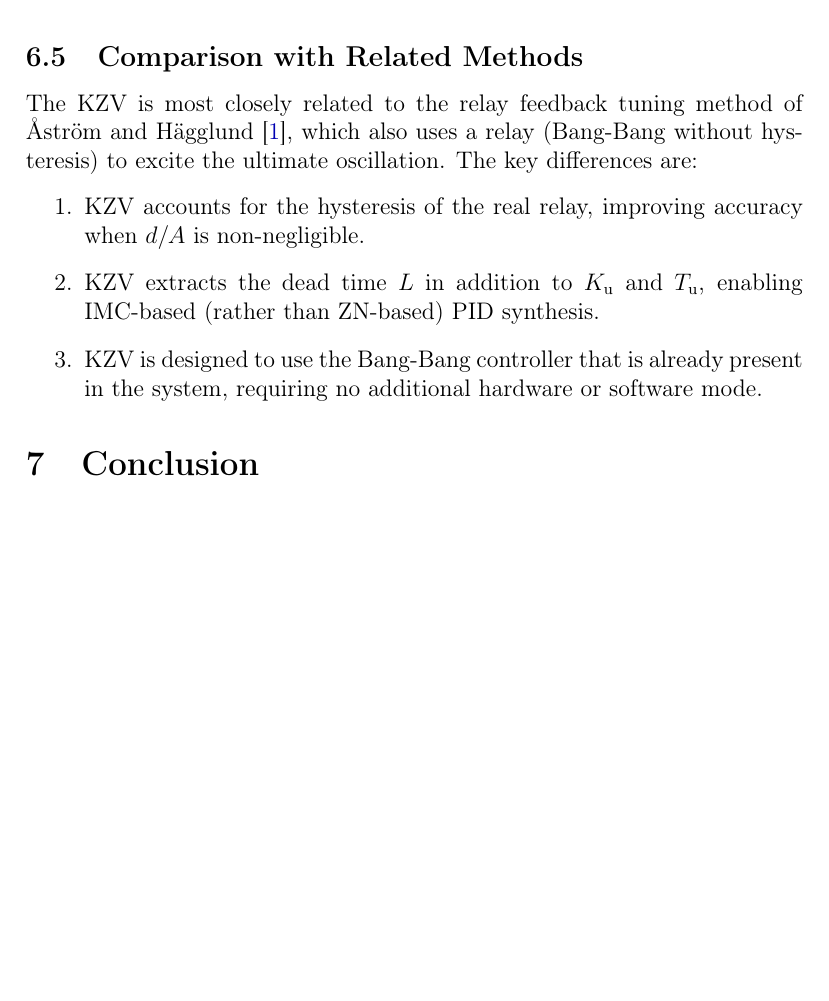
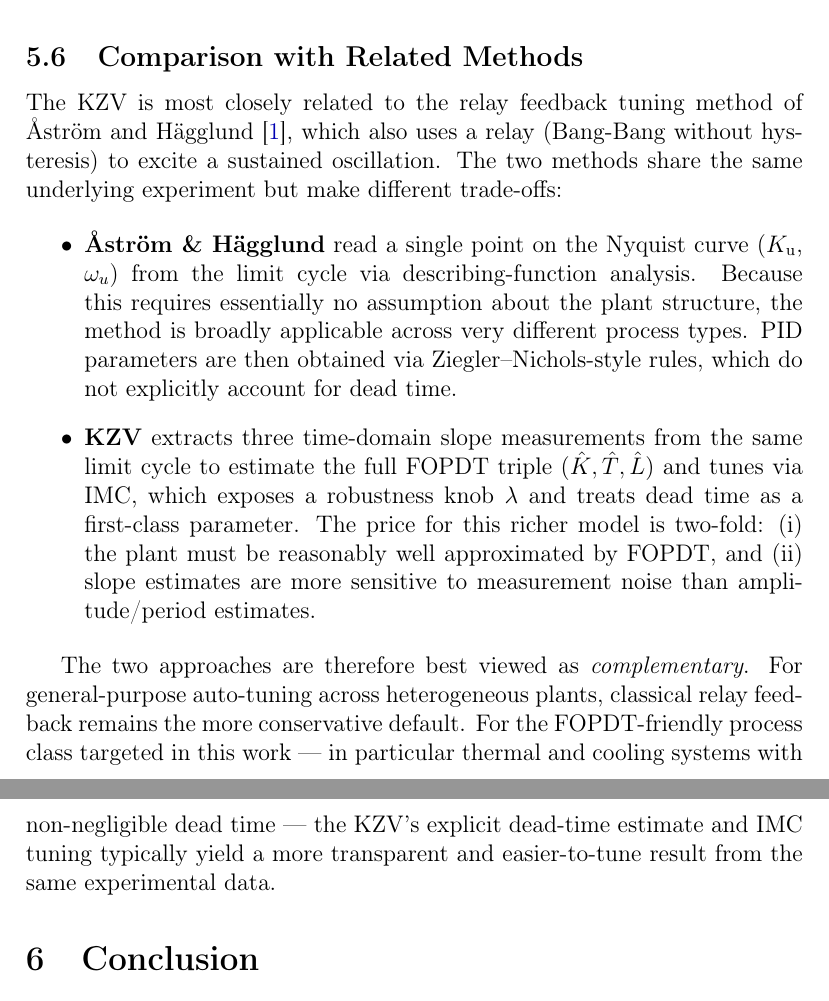
Before and after one commit to jameskiki/Paper-das-Kiwitsche-2-Punkt-Verfahren, a LaTeX paper (paper/main.tex, which reads paper/sections/discussion.tex): part of page 13 of 20 before the commit and two parts of pages 11 and 12 of 17 after it, the two joined at a grey line, cut so that both start at the same text, the shorter picture padded with empty space. Compiled offline with pdfLaTeX.

Commit message:
scope: remove nonlinear extension section, preserve insight in Discussion

```diff
--- a/paper/sections/discussion.tex
+++ b/paper/sections/discussion.tex
@@ -64,14 +81,32 @@ is left for future work.
 
 The KZV is most closely related to the relay feedback tuning method of
 \AA{}str\"om and H\"agglund~\cite{Astrom1984}, which also uses a relay
-(Bang-Bang without hysteresis) to excite the ultimate oscillation.
-The key differences are:
-\begin{enumerate}
-    \item KZV accounts for the hysteresis of the real relay, improving
-          accuracy when $d / A$ is non-negligible.
-    \item KZV extracts the dead time $L$ in addition to $\Ku$ and $\Tu$,
-          enabling IMC-based (rather than ZN-based) PID synthesis.
-    \item KZV is designed to use the Bang-Bang controller that is already
-          present in the system, requiring no additional hardware or software
-          mode.
-\end{enumerate}
+(Bang-Bang without hysteresis) to excite a sustained oscillation.
+The two methods share the same underlying experiment but make different
+trade-offs:
+
+\begin{itemize}
+    \item \textbf{\AA{}str\"om \& H\"agglund} read a single point on the
+          Nyquist curve ($\Ku$, $\omega_u$) from the limit cycle via
+          describing-function analysis. Because this requires essentially no
+          assumption about the plant structure, the method is broadly
+          applicable across very different process types. PID parameters are
+          then obtained via Ziegler--Nichols-style rules, which do not
+          explicitly account for dead time.
+    \item \textbf{KZV} extracts three time-domain slope measurements from
+          the same limit cycle to estimate the full FOPDT triple
+          $(\hat{K}, \hat{T}, \hat{L})$ and tunes via IMC, which exposes a
+          robustness knob $\lambda$ and treats dead time as a first-class
+          parameter. The price for this richer model is two-fold: (i) the
+          plant must be reasonably well approximated by FOPDT, and (ii)
+          slope estimates are more sensitive to measurement noise than
+          amplitude/period estimates.
+\end{itemize}
+
+The two approaches are therefore best viewed as \emph{complementary}.
+For general-purpose auto-tuning across heterogeneous plants, classical
+relay feedback remains the more conservative default. For the FOPDT-friendly
+process class targeted in this work --- in particular thermal and cooling
+systems with non-negligible dead time --- the KZV's explicit dead-time
+estimate and IMC tuning typically yield a more transparent and easier-to-tune
+result from the same experimental data.
```
Also changed, not shown: paper/main.tex (+0 -1 lines), paper/sections/conclusion.tex (+2 -6 lines), paper/sections/discussion.tex (17 more changed lines).
